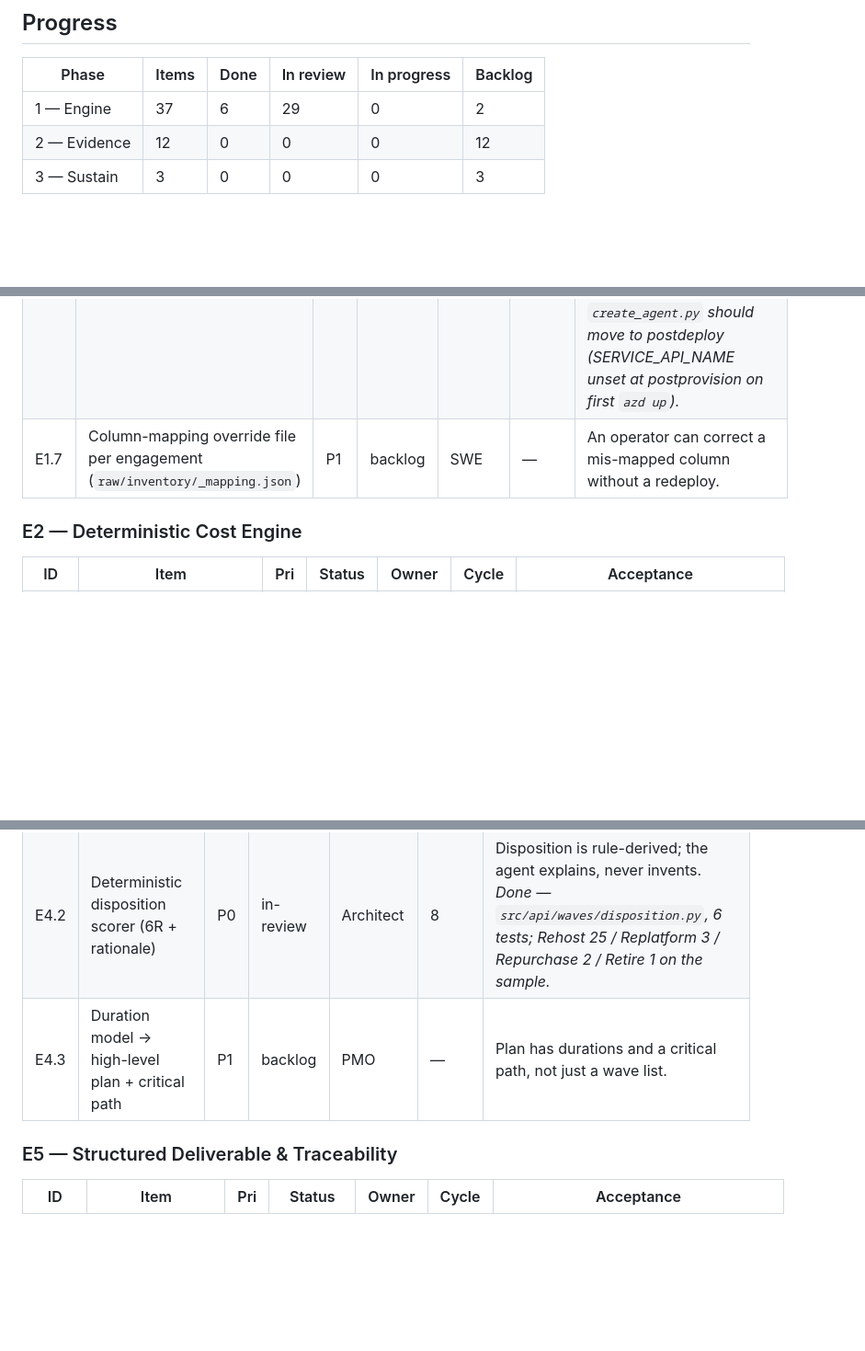
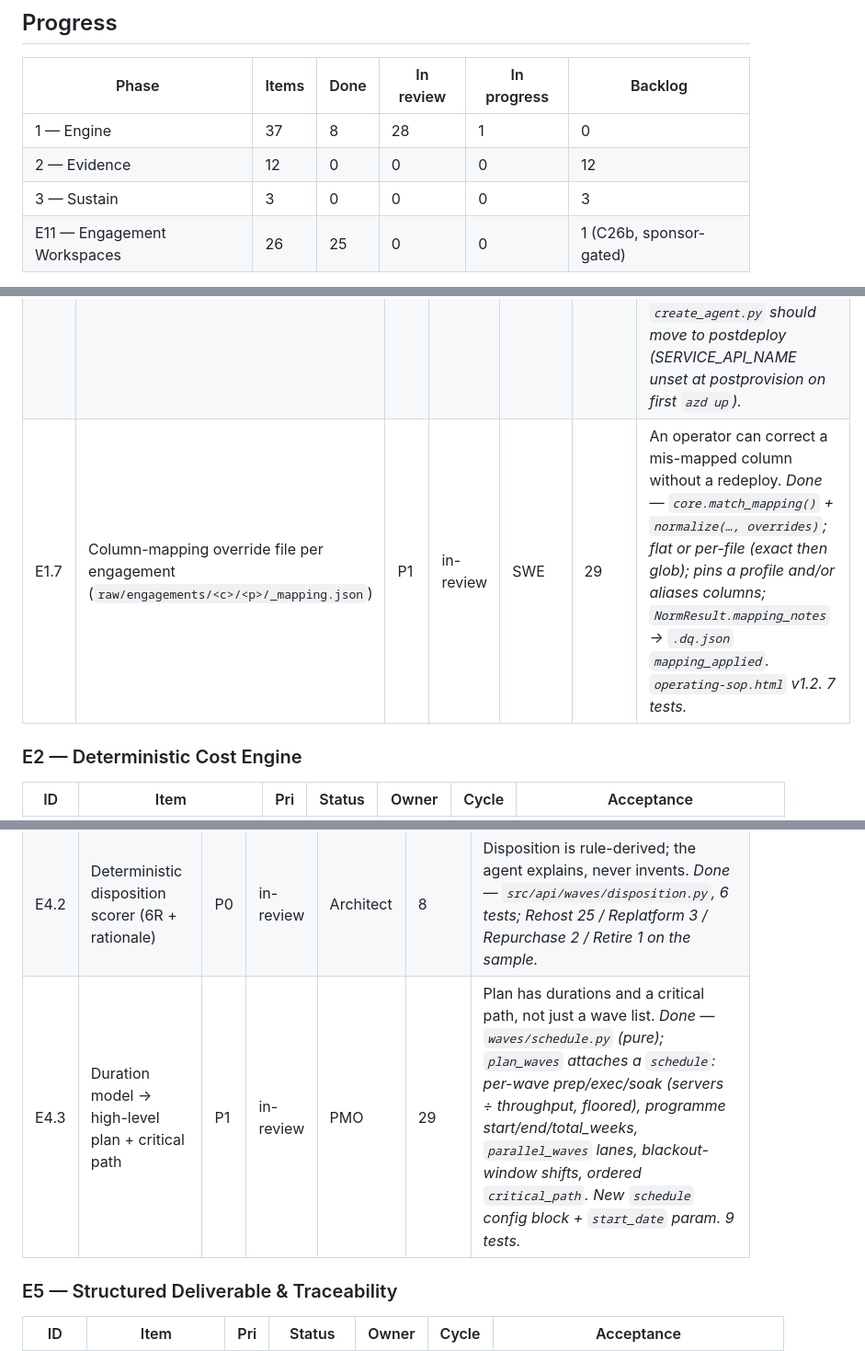
Before and after one commit to upendra25312/Landfall, a Markdown page: prd/tracker.md, 3 parts joined by grey strips. Shown at 92% size. Rendered like a GitHub page; blank space fills up the shorter version.

```diff
--- a/prd/tracker.md
+++ b/prd/tracker.md
@@ -11,7 +11,8 @@ Companion to [`prd/landfall-5x5-prd.md`](landfall-5x5-prd.md). Delivery log:
 
 | Phase | Items | Done | In review | In progress | Backlog |
 |---|---|---|---|---|---|
-| 1 — Engine | 37 | 6 | 29 | 0 | 2 |
+| 1 — Engine | 37 | 8 | 28 | 1 | 0 |
 | 2 — Evidence | 12 | 0 | 0 | 0 | 12 |
 | 3 — Sustain | 3 | 0 | 0 | 0 | 3 |
+| E11 — Engagement Workspaces | 26 | 25 | 0 | 0 | 1 (C26b, sponsor-gated) |
 
@@ -31,7 +32,7 @@ _Last updated: 2026-09-08 (PDCA cycles 1–18). C15 = first live deploy to `rg-l
 | E1.4 | Graceful degradation — missing perf → low confidence; unknown file → error, no partial load | P0 | in-review | SWE | 1 | Broken inputs never produce a silent partial load; the log says why. _Done — `unknown.csv` test._ |
 | E1.5 | Idempotent re-ingest keyed by source file | P0 | done | SWE | 1,15 | Re-uploading a corrected file replaces only its rows; counts stay correct. _Verified live — `storage.csv` re-ingested (Event Grid + HTTP), row count held at 566; `servers.csv` held at 250._ |
 | E1.6 | Wire ingestion into `azd` deploy + end-to-end check on live `rg-landfall` (SQL round-trip, DQ report, live-DB FK migration) | P0 | done | SRE | 2,15 | `azd up` on a fresh env → drop a file → SQL populated + DQ report, no manual hook run. _Verified on `rg-landfall`. Fixed: `apply_sql.py` needed `db_datawriter`; `eventgrid.sh` MSYS path-mangling of the subject filter. Note: `create_agent.py` should move to postdeploy (SERVICE_API_NAME unset at postprovision on first `azd up`)._ |
-| E1.7 | Column-mapping override file per engagement (`raw/inventory/_mapping.json`) | P1 | backlog | SWE | — | An operator can correct a mis-mapped column without a redeploy. |
+| E1.7 | Column-mapping override file per engagement (`raw/engagements/<c>/<p>/_mapping.json`) | P1 | in-review | SWE | 29 | An operator can correct a mis-mapped column without a redeploy. _Done — `core.match_mapping()` + `normalize(…, overrides)`; flat or per-file (exact then glob); pins a profile and/or aliases columns; `NormResult.mapping_notes` → `.dq.json` `mapping_applied`. `operating-sop.html` v1.2. 7 tests._ |
 
 ### E2 — Deterministic Cost Engine
 
@@ -57,7 +58,7 @@ _Last updated: 2026-09-08 (PDCA cycles 1–18). C15 = first live deploy to `rg-l
 |---|---|---|---|---|---|---|
 | E4.1 | `plan_waves` — dependency graph → move groups → risk-ordered waves | P0 | in-review | Architect + SWE | 8 | Waves reproducible, respect the graph, low-risk-first explained. _Done — `src/api/waves/plan.py`, 8 tests; platform/pilot/regulated waves, stale+commodity edge filter, blocking deps. Sample: 7 waves._ |
 | E4.2 | Deterministic disposition scorer (6R + rationale) | P0 | in-review | Architect | 8 | Disposition is rule-derived; the agent explains, never invents. _Done — `src/api/waves/disposition.py`, 6 tests; Rehost 25 / Replatform 3 / Repurchase 2 / Retire 1 on the sample._ |
-| E4.3 | Duration model → high-level plan + critical path | P1 | backlog | PMO | — | Plan has durations and a critical path, not just a wave list. |
+| E4.3 | Duration model → high-level plan + critical path | P1 | in-review | PMO | 29 | Plan has durations and a critical path, not just a wave list. _Done — `waves/schedule.py` (pure); `plan_waves` attaches a `schedule`: per-wave prep/exec/soak (servers ÷ throughput, floored), programme start/end/total_weeks, `parallel_waves` lanes, blackout-window shifts, ordered `critical_path`. New `schedule` config block + `start_date` param. 9 tests._ |
 
 ### E5 — Structured Deliverable & Traceability
 
```
Also changed, not shown: other parts of prd/tracker.md (+4 -2 lines), prd/pdca-log.md (+62 -0 lines).
